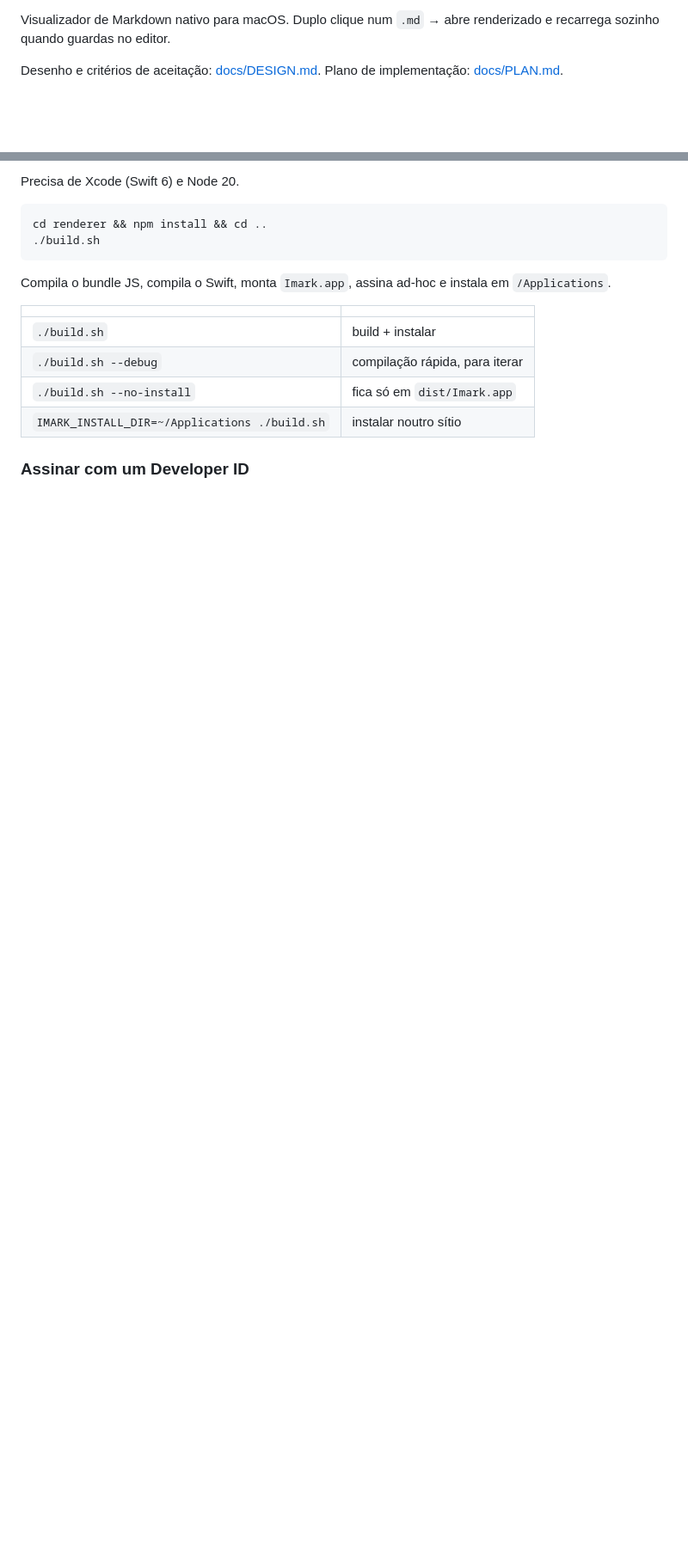
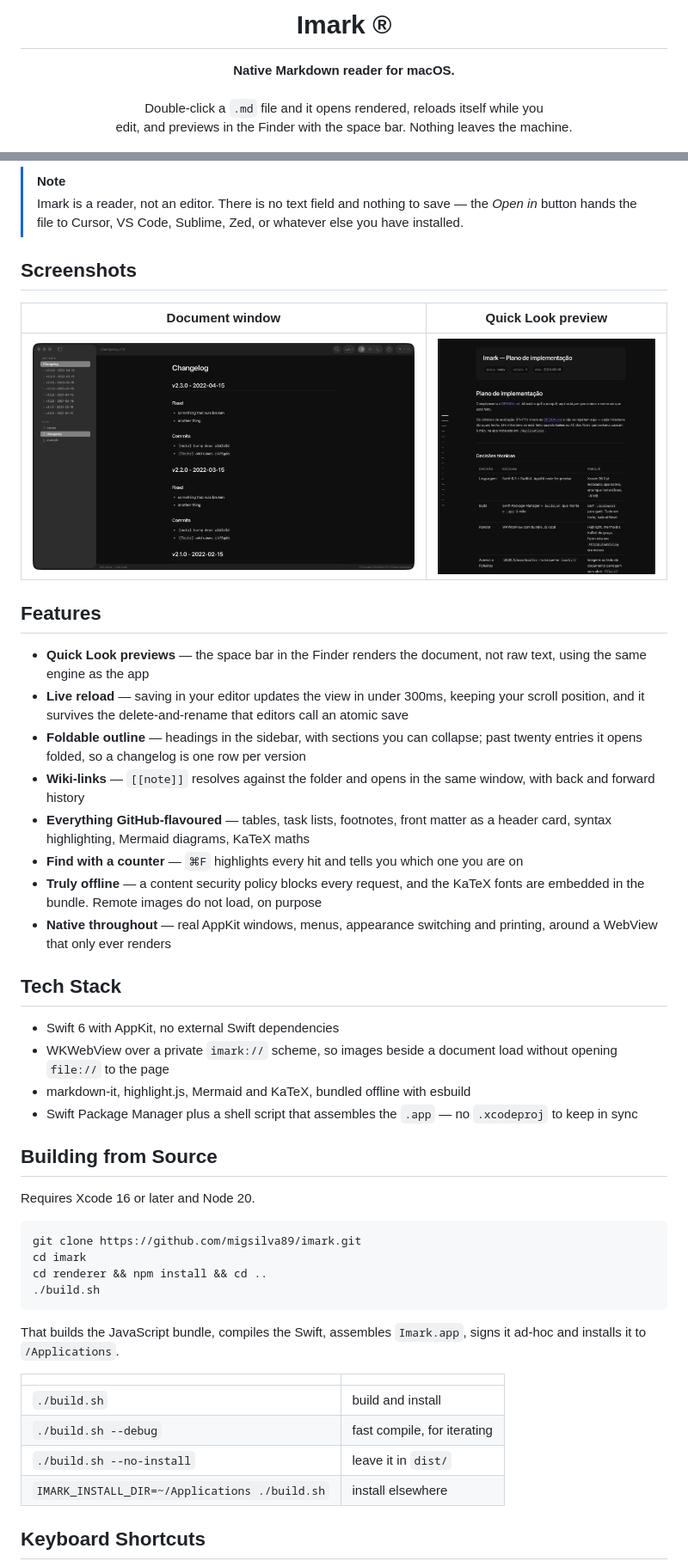
Before and after one commit to migsilva89/imark, a Markdown page: README.md, 2 parts joined by grey strips. Shown: that part at 86% size. Drawn GitHub-style; pictures changed too: .github/assets/imark-quicklook.png (added), .github/assets/imark-window.png (added); blank space fills up the shorter version.

````diff
--- a/README.md
+++ b/README.md
@@ -2,7 +4,9 @@
 
-Visualizador de Markdown nativo para macOS. Duplo clique num `.md` → abre
-renderizado e recarrega sozinho quando guardas no editor.
+<h1 align="center">Imark ®</h1>
 
-Desenho e critérios de aceitação: [docs/DESIGN.md](docs/DESIGN.md).
-Plano de implementação: [docs/PLAN.md](docs/PLAN.md).
+<p align="center">
+  <strong>Native Markdown reader for macOS.</strong><br><br>
+  Double-click a <code>.md</code> file and it opens rendered, reloads itself while you<br>
+  edit, and previews in the Finder with the space bar. Nothing leaves the machine.
+</p>
 
@@ -10,20 +19,50 @@ Plano de implementação: [docs/PLAN.md](docs/PLAN.md).
 
-Precisa de Xcode (Swift 6) e Node 20.
+> [!NOTE]
+> Imark is a reader, not an editor. There is no text field and nothing to save — the *Open in* button hands the file to Cursor, VS Code, Sublime, Zed, or whatever else you have installed.
+
+## Screenshots
+
+| Document window | Quick Look preview |
+|:---:|:---:|
+| ![Document window with a folded outline](.github/assets/imark-window.png) | ![Quick Look preview with the outline rail](.github/assets/imark-quicklook.png) |
+
+## Features
+
+- **Quick Look previews** — the space bar in the Finder renders the document, not raw text, using the same engine as the app
+- **Live reload** — saving in your editor updates the view in under 300ms, keeping your scroll position, and it survives the delete-and-rename that editors call an atomic save
+- **Foldable outline** — headings in the sidebar, with sections you can collapse; past twenty entries it opens folded, so a changelog is one row per version
+- **Wiki-links** — `[[note]]` resolves against the folder and opens in the same window, with back and forward history
+- **Everything GitHub-flavoured** — tables, task lists, footnotes, front matter as a header card, syntax highlighting, Mermaid diagrams, KaTeX maths
+- **Find with a counter** — `⌘F` highlights every hit and tells you which one you are on
+- **Truly offline** — a content security policy blocks every request, and the KaTeX fonts are embedded in the bundle. Remote images do not load, on purpose
+- **Native throughout** — real AppKit windows, menus, appearance switching and printing, around a WebView that only ever renders
+
+## Tech Stack
+
+- Swift 6 with AppKit, no external Swift dependencies
+- WKWebView over a private `imark://` scheme, so images beside a document load without opening `file://` to the page
+- markdown-it, highlight.js, Mermaid and KaTeX, bundled offline with esbuild
+- Swift Package Manager plus a shell script that assembles the `.app` — no `.xcodeproj` to keep in sync
+
+## Building from Source
+
+Requires Xcode 16 or later and Node 20.
 
 ```bash
+git clone https://github.com/migsilva89/imark.git
+cd imark
 cd renderer && npm install && cd ..
 ./build.sh
 ```
 
-Compila o bundle JS, compila o Swift, monta `Imark.app`, assina ad-hoc e
-instala em `/Applications`.
+That builds the JavaScript bundle, compiles the Swift, assembles `Imark.app`, signs it ad-hoc and installs it to `/Applications`.
 
 | | |
 |---|---|
-| `./build.sh` | build + instalar |
-| `./build.sh --debug` | compilação rápida, para iterar |
-| `./build.sh --no-install` | fica só em `dist/Imark.app` |
-| `IMARK_INSTALL_DIR=~/Applications ./build.sh` | instalar noutro sítio |
+| `./build.sh` | build and install |
+| `./build.sh --debug` | fast compile, for iterating |
+| `./build.sh --no-install` | leave it in `dist/` |
+| `IMARK_INSTALL_DIR=~/Applications ./build.sh` | install elsewhere |
 
-### Assinar com um Developer ID
+## Keyboard Shortcuts
 
````
Also changed, not shown: other parts of README.md (+45 -61 lines), .github/assets/app-icon.png (added).
